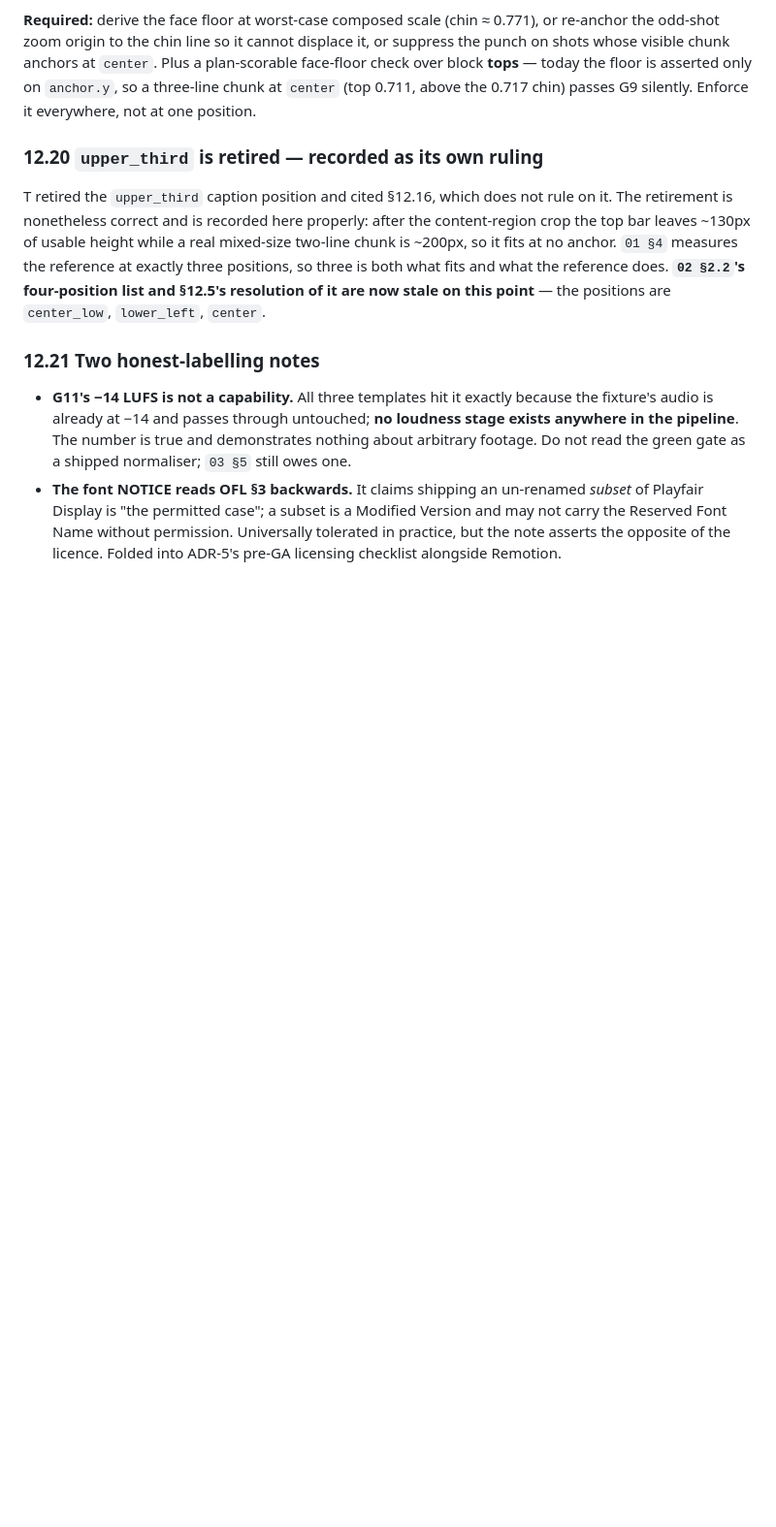
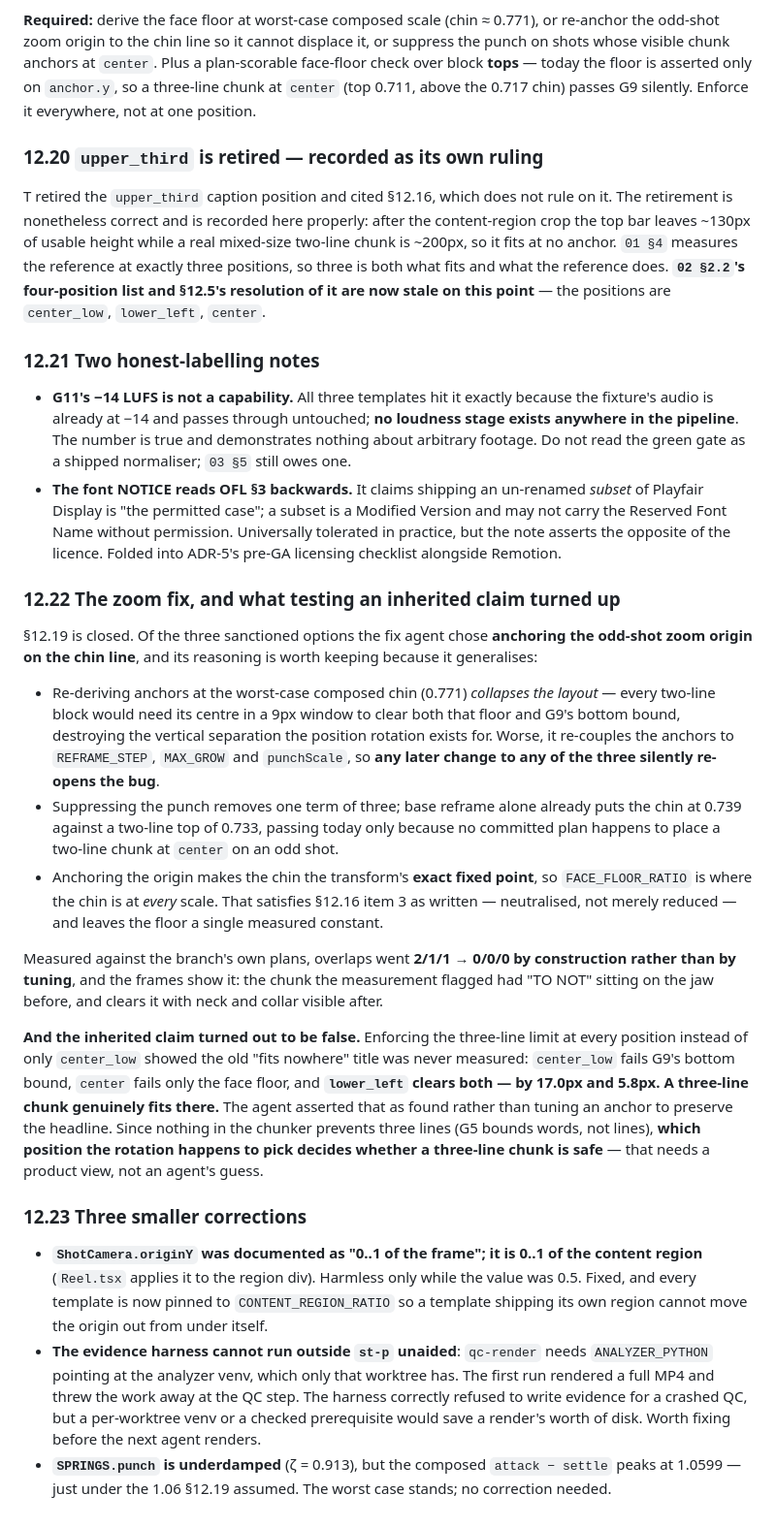
Before and after one commit to Perfstaq/mcos-bot, a Markdown page: docs/studio/ARCHITECTURE.md, the part around the change. Shown at 97% size. Rendered like a GitHub page; blank space fills up the shorter version.

Commit message:
docs(studio): close 12.19, and record that 'fits nowhere' was never measured
Anchoring the zoom origin on the chin makes the face floor true at every
scale rather than re-derived against three constants any of which could
silently re-open the bug. Overlaps 2/1/1 to 0/0/0 by construction.

Enforcing the three-line limit everywhere rather than at one position
showed the inherited 'fits nowhere' claim was false: lower_left clears both
bounds. Asserted as found rather than tuned to keep the headline true.

Co-Authored-By: Claude Fable 5 <noreply@anthropic.com>

```diff
--- a/docs/studio/ARCHITECTURE.md
+++ b/docs/studio/ARCHITECTURE.md
@@ -1316,3 +1316,46 @@ stale on this point** — the positions are `center_low`, `lower_left`, `center`
   Display is "the permitted case"; a subset is a Modified Version and may not carry the Reserved
   Font Name without permission. Universally tolerated in practice, but the note asserts the
   opposite of the licence. Folded into ADR-5's pre-GA licensing checklist alongside Remotion.
+
+### 12.22 The zoom fix, and what testing an inherited claim turned up
+
+§12.19 is closed. Of the three sanctioned options the fix agent chose **anchoring the odd-shot
+zoom origin on the chin line**, and its reasoning is worth keeping because it generalises:
+
+- Re-deriving anchors at the worst-case composed chin (0.771) *collapses the layout* — every
+  two-line block would need its centre in a 9px window to clear both that floor and G9's bottom
+  bound, destroying the vertical separation the position rotation exists for. Worse, it re-couples
+  the anchors to `REFRAME_STEP`, `MAX_GROW` and `punchScale`, so **any later change to any of the
+  three silently re-opens the bug**.
+- Suppressing the punch removes one term of three; base reframe alone already puts the chin at
+  0.739 against a two-line top of 0.733, passing today only because no committed plan happens to
+  place a two-line chunk at `center` on an odd shot.
+- Anchoring the origin makes the chin the transform's **exact fixed point**, so `FACE_FLOOR_RATIO`
+  is where the chin is at *every* scale. That satisfies §12.16 item 3 as written — neutralised,
+  not merely reduced — and leaves the floor a single measured constant.
+
+Measured against the branch's own plans, overlaps went **2/1/1 → 0/0/0 by construction rather than
+by tuning**, and the frames show it: the chunk the measurement flagged had "TO NOT" sitting on the
+jaw before, and clears it with neck and collar visible after.
+
+**And the inherited claim turned out to be false.** Enforcing the three-line limit at every
+position instead of only `center_low` showed the old "fits nowhere" title was never measured:
+`center_low` fails G9's bottom bound, `center` fails only the face floor, and **`lower_left` clears
+both — by 17.0px and 5.8px. A three-line chunk genuinely fits there.** The agent asserted that as
+found rather than tuning an anchor to preserve the headline. Since nothing in the chunker prevents
+three lines (G5 bounds words, not lines), **which position the rotation happens to pick decides
+whether a three-line chunk is safe** — that needs a product view, not an agent's guess.
+
+### 12.23 Three smaller corrections
+
+- **`ShotCamera.originY` was documented as "0..1 of the frame"; it is 0..1 of the content region**
+  (`Reel.tsx` applies it to the region div). Harmless only while the value was 0.5. Fixed, and
+  every template is now pinned to `CONTENT_REGION_RATIO` so a template shipping its own region
+  cannot move the origin out from under itself.
+- **The evidence harness cannot run outside `st-p` unaided**: `qc-render` needs
+  `ANALYZER_PYTHON` pointing at the analyzer venv, which only that worktree has. The first run
+  rendered a full MP4 and threw the work away at the QC step. The harness correctly refused to
+  write evidence for a crashed QC, but a per-worktree venv or a checked prerequisite would save a
+  render's worth of disk. Worth fixing before the next agent renders.
+- **`SPRINGS.punch` is underdamped** (ζ = 0.913), but the composed `attack − settle` peaks at
+  1.0599 — just under the 1.06 §12.19 assumed. The worst case stands; no correction needed.
```
